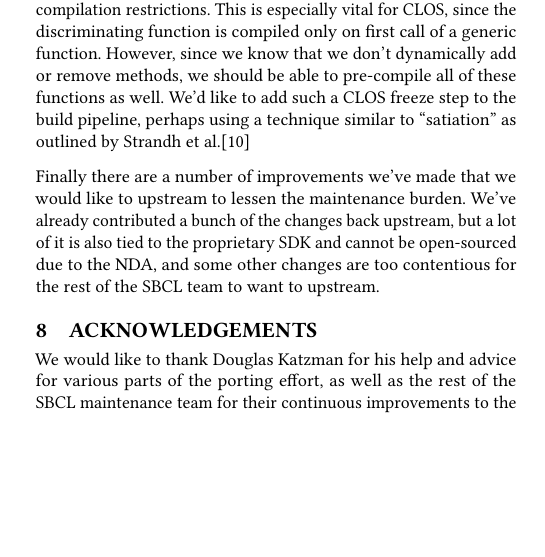
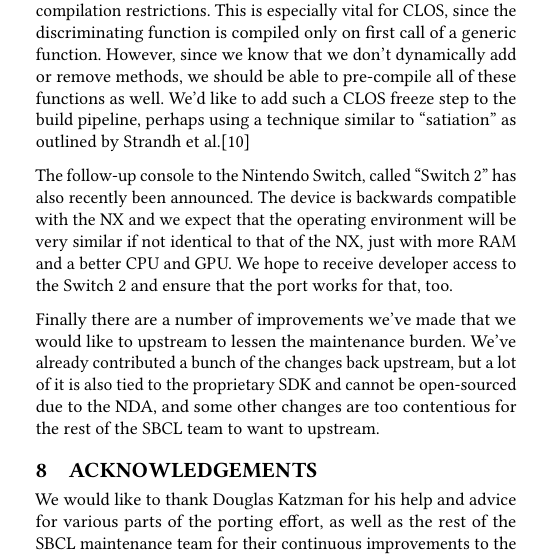
Before and after one commit to Shinmera/talks, a LaTeX paper (els2025-sbcl-nx/paper.tex): part of one column of page 5 of 6, cut so that both start at the same text, the shorter picture padded with empty space. Compiled offline with pdfLaTeX.

Commit message:
Mention the switch 2

```diff
--- a/els2025-sbcl-nx/paper.tex
+++ b/els2025-sbcl-nx/paper.tex
@@ -206,6 +206,8 @@ We have also managed to update the garbage collector to work on operating system
 \section{Further Work}\label{further-work}
 Currently, we rely on the ``fasteval'' system to circumvent runtime compilation restrictions. This is especially vital for CLOS, since the discriminating function is compiled only on first call of a generic function. However, since we know that we don't dynamically add or remove methods, we should be able to pre-compile all of these functions as well. We'd like to add such a CLOS freeze step to the build pipeline, perhaps using a technique similar to ``satiation'' as outlined by Strandh et al.\cite{strandh2014resolving}
 
+The follow-up console to the Nintendo Switch, called ``Switch 2'' has also recently been announced. The device is backwards compatible with the NX and we expect that the operating environment will be very similar if not identical to that of the NX, just with more RAM and a better CPU and GPU. We hope to receive developer access to the Switch 2 and ensure that the port works for that, too.
+
 Finally there are a number of improvements we've made that we would like to upstream to lessen the maintenance burden. We've already contributed a bunch of the changes back upstream, but a lot of it is also tied to the proprietary SDK and cannot be open-sourced due to the NDA, and some other changes are too contentious for the rest of the SBCL team to want to upstream.
 
 \section{Acknowledgements}\label{acknowledgements}
```
